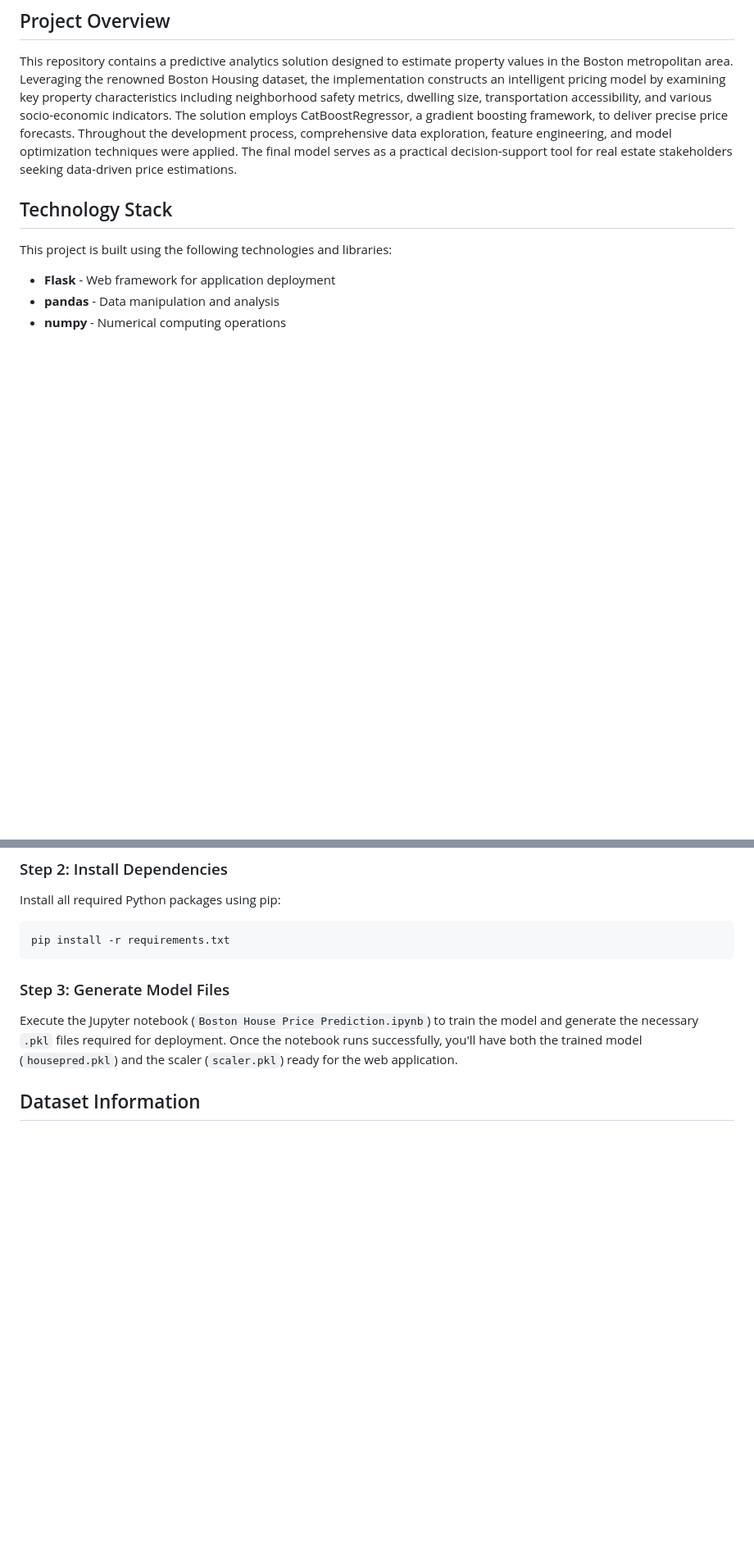
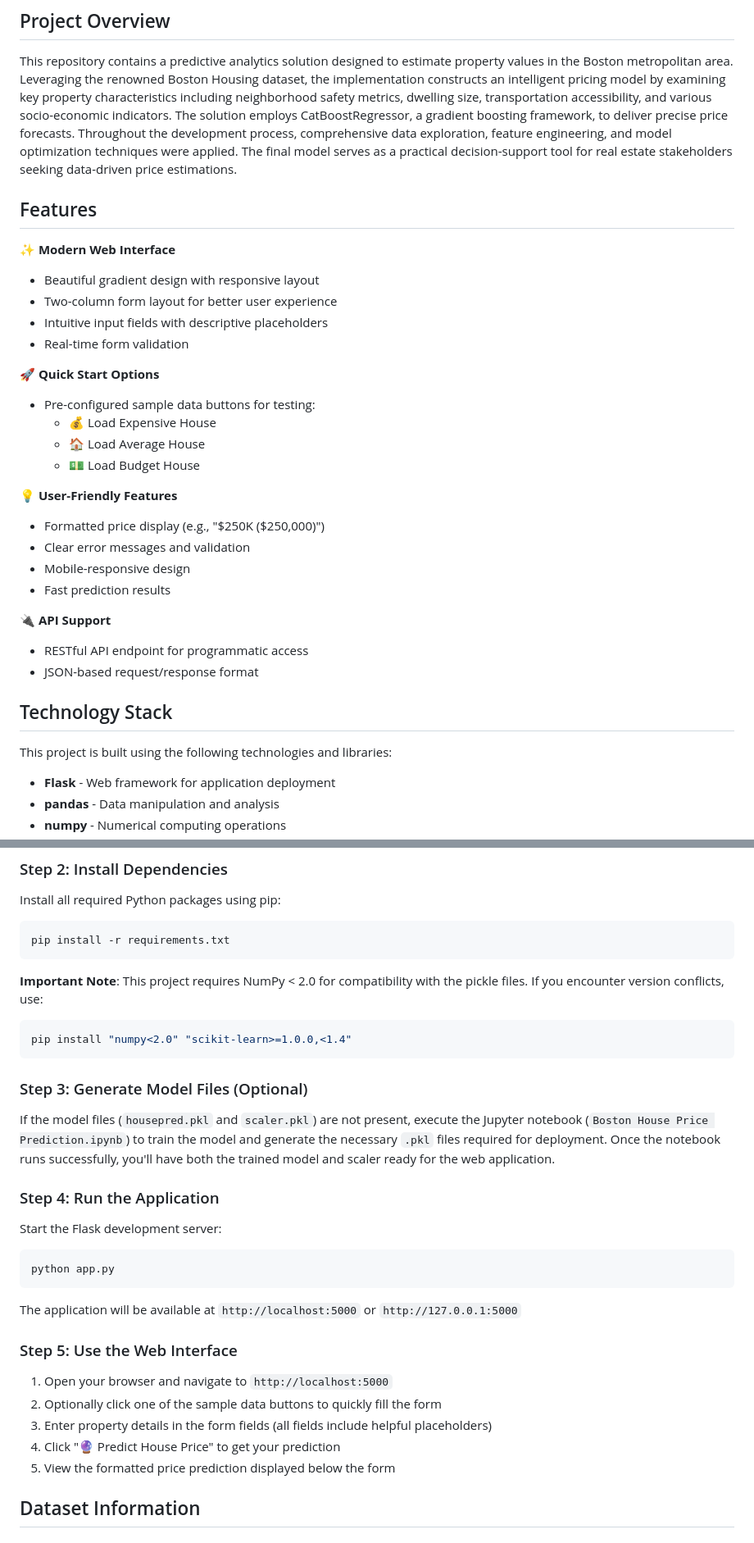
Before and after one commit to chauhanavi21/Boston_house_pred, a Markdown page: README.md, 2 parts joined by grey strips. Shown at 82% size. Rendered like a GitHub page; blank space fills up the shorter version.

````diff
--- a/README.md
+++ b/README.md
@@ -3,6 +5,30 @@
 ## Project Overview
 
 This repository contains a predictive analytics solution designed to estimate property values in the Boston metropolitan area. Leveraging the renowned Boston Housing dataset, the implementation constructs an intelligent pricing model by examining key property characteristics including neighborhood safety metrics, dwelling size, transportation accessibility, and various socio-economic indicators. The solution employs CatBoostRegressor, a gradient boosting framework, to deliver precise price forecasts. Throughout the development process, comprehensive data exploration, feature engineering, and model optimization techniques were applied. The final model serves as a practical decision-support tool for real estate stakeholders seeking data-driven price estimations.
+
+## Features
+
+✨ **Modern Web Interface**
+- Beautiful gradient design with responsive layout
+- Two-column form layout for better user experience
+- Intuitive input fields with descriptive placeholders
+- Real-time form validation
+
+🚀 **Quick Start Options**
+- Pre-configured sample data buttons for testing:
+  - 💰 Load Expensive House
+  - 🏠 Load Average House
+  - 💵 Load Budget House
+
+💡 **User-Friendly Features**
+- Formatted price display (e.g., "$250K ($250,000)")
+- Clear error messages and validation
+- Mobile-responsive design
+- Fast prediction results
+
+🔌 **API Support**
+- RESTful API endpoint for programmatic access
+- JSON-based request/response format
 
 ## Technology Stack
 
@@ -35,9 +61,33 @@ Install all required Python packages using pip:
 pip install -r requirements.txt
 ```
 
-### Step 3: Generate Model Files
+**Important Note**: This project requires NumPy < 2.0 for compatibility with the pickle files. If you encounter version conflicts, use:
 
-Execute the Jupyter notebook (`Boston House Price Prediction.ipynb`) to train the model and generate the necessary `.pkl` files required for deployment. Once the notebook runs successfully, you'll have both the trained model (`housepred.pkl`) and the scaler (`scaler.pkl`) ready for the web application.
+```bash
+pip install "numpy<2.0" "scikit-learn>=1.0.0,<1.4"
+```
+
+### Step 3: Generate Model Files (Optional)
+
+If the model files (`housepred.pkl` and `scaler.pkl`) are not present, execute the Jupyter notebook (`Boston House Price Prediction.ipynb`) to train the model and generate the necessary `.pkl` files required for deployment. Once the notebook runs successfully, you'll have both the trained model and scaler ready for the web application.
+
+### Step 4: Run the Application
+
+Start the Flask development server:
+
+```bash
+python app.py
+```
+
+The application will be available at `http://localhost:5000` or `http://127.0.0.1:5000`
+
+### Step 5: Use the Web Interface
+
+1. Open your browser and navigate to `http://localhost:5000`
+2. Optionally click one of the sample data buttons to quickly fill the form
+3. Enter property details in the form fields (all fields include helpful placeholders)
+4. Click "🔮 Predict House Price" to get your prediction
+5. View the formatted price prediction displayed below the form
 
 ## Dataset Information
 
````
Also changed, not shown: other parts of README.md (+142 -5 lines).
